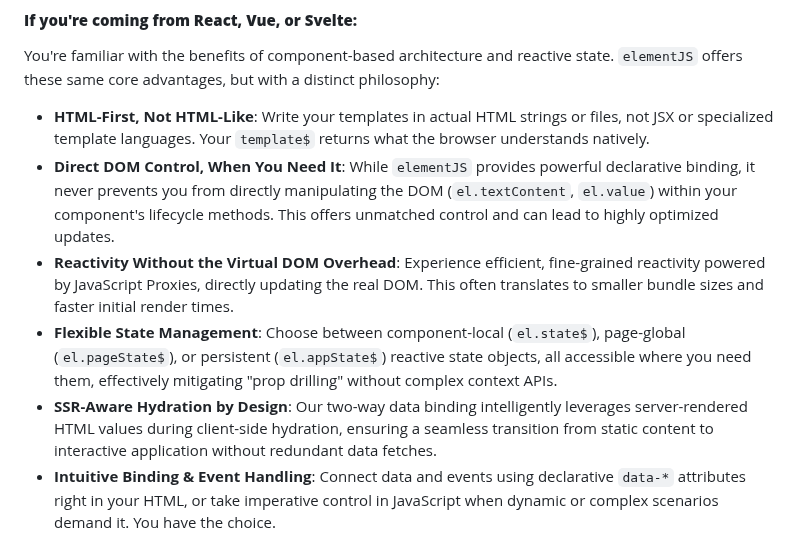
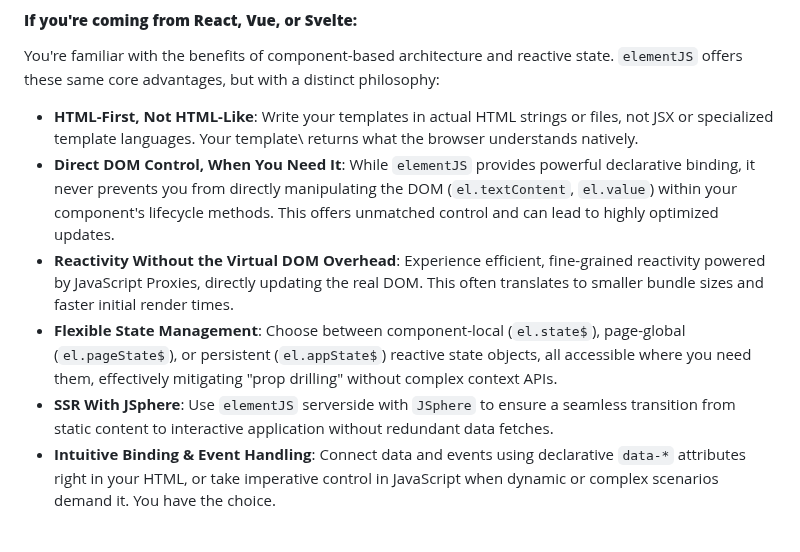
Before and after one commit to GreenAntTech/JSphere, a Markdown page: 10_INTRODUCTION_TO_ELEMENTJS.md, the part around the change. GitHub-like rendering.

```diff
--- a/10_INTRODUCTION_TO_ELEMENTJS.md
+++ b/10_INTRODUCTION_TO_ELEMENTJS.md
@@ -18,11 +18,11 @@ Unlike many modern frameworks that introduce layers of abstraction like JSX, Vir
 
 You're familiar with the benefits of component-based architecture and reactive state. `elementJS` offers these same core advantages, but with a distinct philosophy:
 
-*   **HTML-First, Not HTML-Like**: Write your templates in actual HTML strings or files, not JSX or specialized template languages. Your `template$` returns what the browser understands natively.
+*   **HTML-First, Not HTML-Like**: Write your templates in actual HTML strings or files, not JSX or specialized template languages. Your template\ returns what the browser understands natively.
 *   **Direct DOM Control, When You Need It**: While `elementJS` provides powerful declarative binding, it never prevents you from directly manipulating the DOM (`el.textContent`, `el.value`) within your component's lifecycle methods. This offers unmatched control and can lead to highly optimized updates.
 *   **Reactivity Without the Virtual DOM Overhead**: Experience efficient, fine-grained reactivity powered by JavaScript Proxies, directly updating the real DOM. This often translates to smaller bundle sizes and faster initial render times.
 *   **Flexible State Management**: Choose between component-local (`el.state$`), page-global (`el.pageState$`), or persistent (`el.appState$`) reactive state objects, all accessible where you need them, effectively mitigating "prop drilling" without complex context APIs.
-*   **SSR-Aware Hydration by Design**: Our two-way data binding intelligently leverages server-rendered HTML values during client-side hydration, ensuring a seamless transition from static content to interactive application without redundant data fetches.
+*   **SSR With JSphere**: Use `elementJS` serverside with `JSphere` to ensure a seamless transition from static content to interactive application without redundant data fetches.
 *   **Intuitive Binding & Event Handling**: Connect data and events using declarative `data-*` attributes right in your HTML, or take imperative control in JavaScript when dynamic or complex scenarios demand it. You have the choice.
 
 #### **If you're coming from SolidJS:**
```
